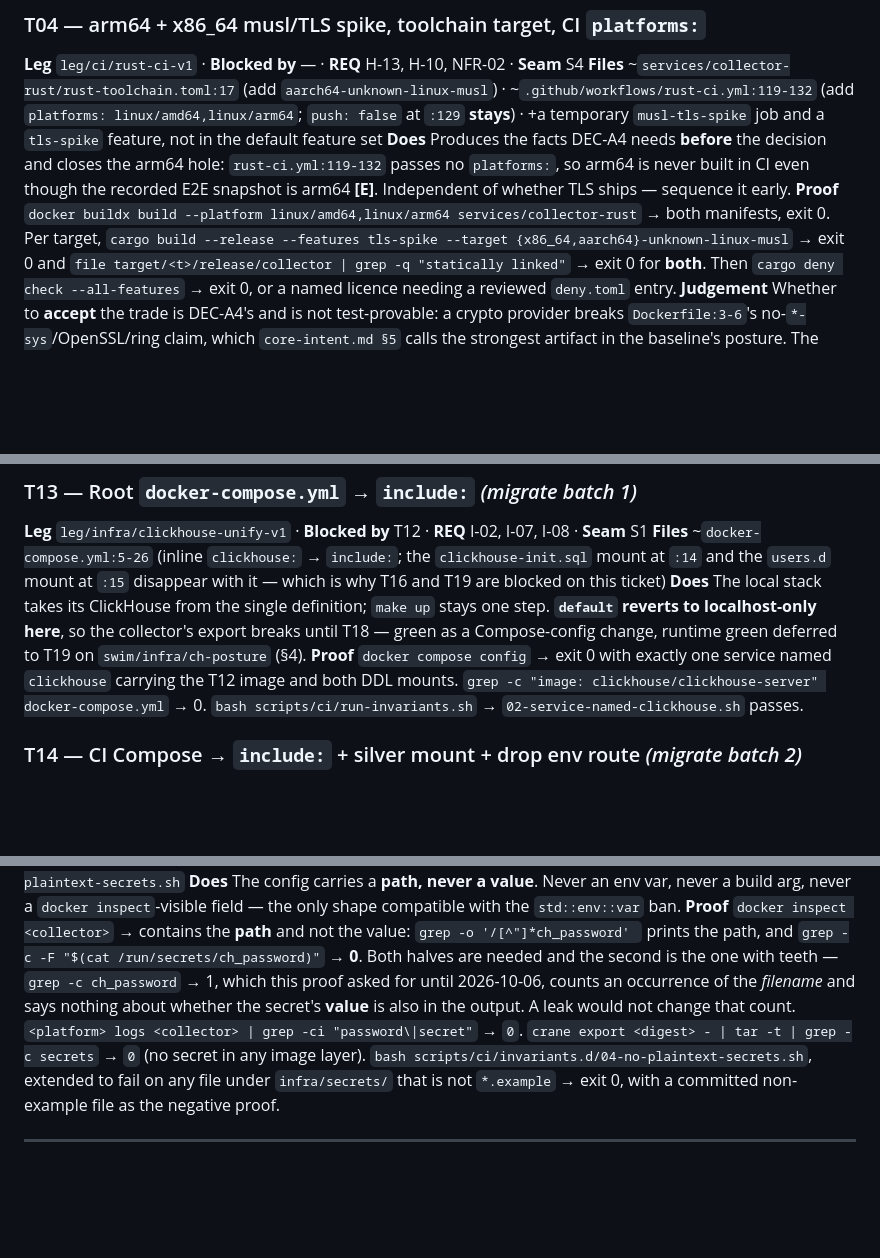
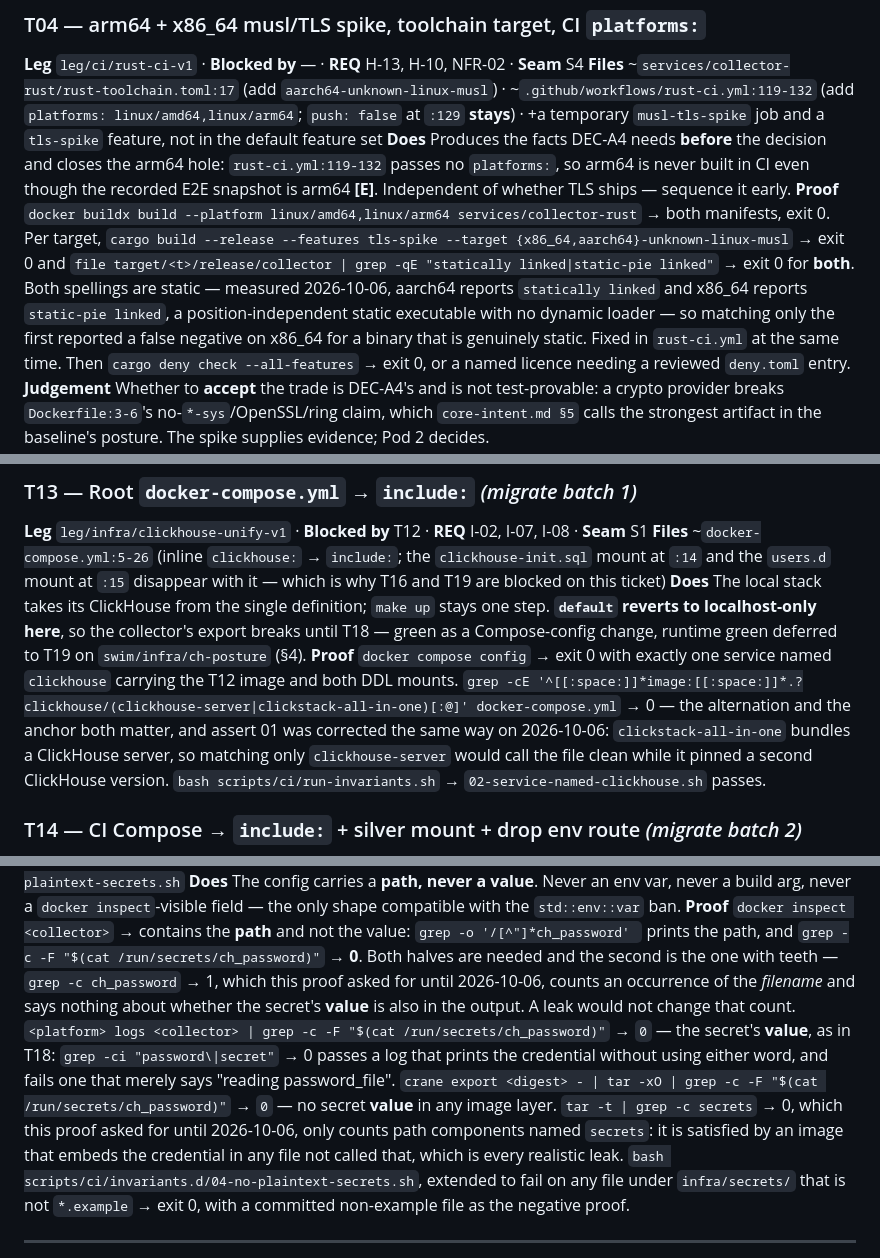
Before and after one commit to luanmorenommaciel/sentinel, a Markdown page: plan/core-plan.md, 3 parts joined by grey strips. Rendered like a GitHub page; blank space fills up the shorter version.

Commit message:
docs(plan): fix four proofs that copied defects already fixed elsewhere
I said the remaining unlanded proofs had no pattern left to misread. That was
asserted, not checked. Extracting every check command from T25-T48 found four
more, three of them verbatim copies of defects already corrected in other files
— which is the more useful finding: fixing a pattern in one place left its
duplicates live.

T04/T42  `file … | grep -q "statically linked"` — the same false negative fixed
         in rust-ci.yml by b99a45d. aarch64 reports `statically linked`, x86_64
         reports `static-pie linked`; both are static.
T12      `grep -c "image: clickhouse/clickhouse-server" docker-compose.yml` — the
         same blind spot closed in assert 01 by 825e71a. `clickstack-all-in-one`
         bundles a ClickHouse server, so the old pattern calls a file clean while
         it pins a second version. Now anchored, with the alternation.
T44      `<platform> logs … | grep -ci "password\|secret"` → 0 — the same
         backwards check fixed in T18 by 30b5969: it passes a log that prints the
         credential without using either word, and fails one that says "reading
         password_file". Now greps the value.
T44      `crane export <digest> - | tar -t | grep -c secrets` → 0 — counts path
         components named `secrets`, so it is satisfied by an image embedding the
         credential in any file not called that, which is every realistic leak.
         Now `tar -xO | grep -c -F "$(cat …)"` over layer contents.

The three explanatory references to the old patterns that remain in this file are
prose explaining why they were wrong, not live proofs.

Refs #56

Co-Authored-By: Claude Opus 5 <noreply@anthropic.com>

```diff
--- a/plan/core-plan.md
+++ b/plan/core-plan.md
@@ -375,7 +375,11 @@ recorded E2E snapshot is arm64 **[E]**. Independent of whether TLS ships — seq
 **Proof** `docker buildx build --platform linux/amd64,linux/arm64 services/collector-rust` → both
 manifests, exit 0. Per target,
 `cargo build --release --features tls-spike --target {x86_64,aarch64}-unknown-linux-musl` → exit 0
-and `file target/<t>/release/collector | grep -q "statically linked"` → exit 0 for **both**. Then
+and `file target/<t>/release/collector | grep -qE "statically linked|static-pie linked"` → exit 0
+for **both**. Both spellings are static — measured 2026-10-06, aarch64 reports `statically linked`
+and x86_64 reports `static-pie linked`, a position-independent static executable with no dynamic
+loader — so matching only the first reported a false negative on x86_64 for a binary that is
+genuinely static. Fixed in `rust-ci.yml` at the same time. Then
 `cargo deny check --all-features` → exit 0, or a named licence needing a reviewed `deny.toml` entry.
 **Judgement** Whether to **accept** the trade is DEC-A4's and is not test-provable: a crypto
 provider breaks `Dockerfile:3-6`'s no-`*-sys`/OpenSSL/ring claim, which `core-intent.md §5` calls
@@ -514,8 +518,10 @@ why T16 and T19 are blocked on this ticket)
 **`default` reverts to localhost-only here**, so the collector's export breaks until T18 — green as
 a Compose-config change, runtime green deferred to T19 on `swim/infra/ch-posture` (§4).
 **Proof** `docker compose config` → exit 0 with exactly one service named `clickhouse` carrying the
-T12 image and both DDL mounts. `grep -c "image: clickhouse/clickhouse-server" docker-compose.yml` →
-0. `bash scripts/ci/run-invariants.sh` → `02-service-named-clickhouse.sh` passes.
+T12 image and both DDL mounts. `grep -cE '^[[:space:]]*image:[[:space:]]*.?clickhouse/(clickhouse-server|clickstack-all-in-one)[:@]' docker-compose.yml`
+→ 0 — the alternation and the anchor both matter, and assert 01 was corrected the same way on
+2026-10-06: `clickstack-all-in-one` bundles a ClickHouse server, so matching only
+`clickhouse-server` would call the file clean while it pinned a second ClickHouse version. `bash scripts/ci/run-invariants.sh` → `02-service-named-clickhouse.sh` passes.
 
 ### T14 — CI Compose → `include:` + silver mount + drop env route *(migrate batch 2)*
 **Leg** `leg/infra/clickhouse-unify-v1` · **Blocked by** T12, T09 · **REQ** I-03, I-04, I-08, B-12, B-14 · **Seam** S1
@@ -1117,8 +1123,13 @@ owned by the container's non-root user) · ~`infra/deploy/config/<env>/*.secret.
 which this proof asked for until 2026-10-06, counts an occurrence of the *filename* and says
 nothing about whether the secret's **value** is also in the output. A leak would not change that
 count.
-`<platform> logs <collector> | grep -ci "password\|secret"` → `0`.
-`crane export <digest> - | tar -t | grep -c secrets` → `0` (no secret in any image layer).
+`<platform> logs <collector> | grep -c -F "$(cat /run/secrets/ch_password)"` → `0` — the
+secret's **value**, as in T18: `grep -ci "password\|secret"` → 0 passes a log that prints the
+credential without using either word, and fails one that merely says "reading password_file".
+`crane export <digest> - | tar -xO | grep -c -F "$(cat /run/secrets/ch_password)"` → `0` — no
+secret **value** in any image layer. `tar -t | grep -c secrets` → 0, which this proof asked for
+until 2026-10-06, only counts path components named `secrets`: it is satisfied by an image that
+embeds the credential in any file not called that, which is every realistic leak.
 `bash scripts/ci/invariants.d/04-no-plaintext-secrets.sh`, extended to fail on any file under
 `infra/secrets/` that is not `*.example` → exit 0, with a committed non-example file as the
 negative proof.
```
